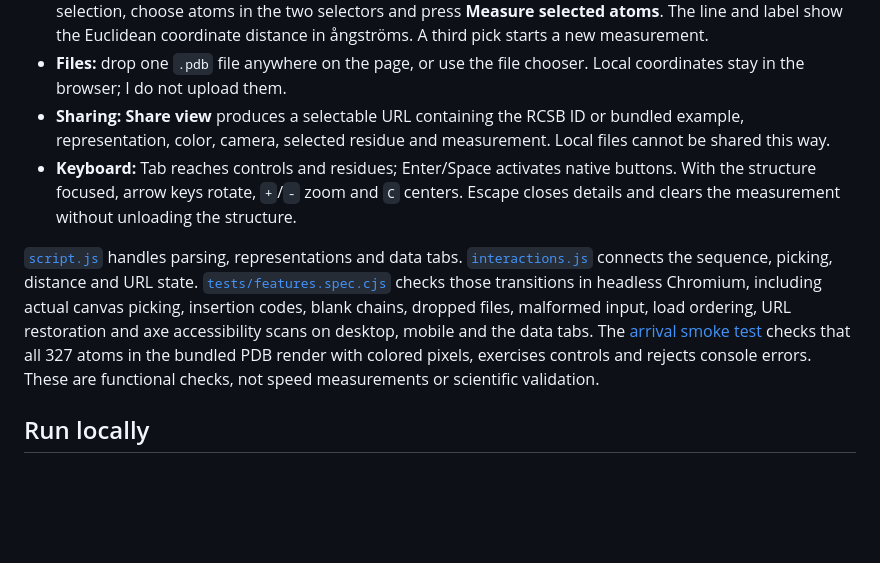
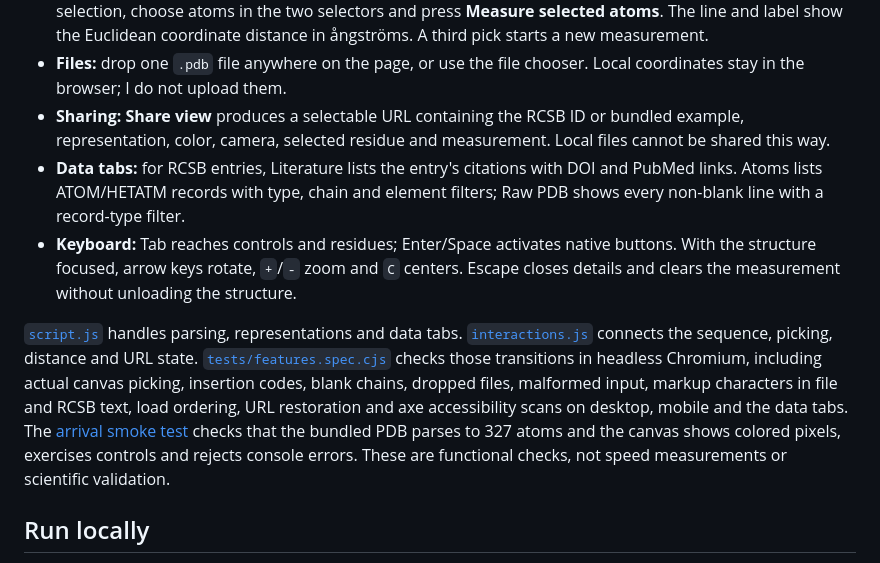
Before and after one commit to mottopanikeiku/pdbview, a Markdown page: README.md, the part around the change. GitHub-like rendering; blank space fills up the shorter version.

Commit message:
Describe the data tabs and state what the smoke test checks
The smoke test asserts 327 parsed atoms and more than 100 colored
pixels, not that every atom renders. The Literature, Atoms and Raw PDB
tabs were not described at all.

```diff
--- a/README.md
+++ b/README.md
@@ -13,9 +13,10 @@ I built a browser PDB viewer on [3Dmol.js](https://3dmol.org/) to inspect a stru
 - **Distance:** turn on **Pick two atoms**, then click two atoms in the structure. For precise or keyboard-only selection, choose atoms in the two selectors and press **Measure selected atoms**. The line and label show the Euclidean coordinate distance in ångströms. A third pick starts a new measurement.
 - **Files:** drop one `.pdb` file anywhere on the page, or use the file chooser. Local coordinates stay in the browser; I do not upload them.
 - **Sharing:** **Share view** produces a selectable URL containing the RCSB ID or bundled example, representation, color, camera, selected residue and measurement. Local files cannot be shared this way.
+- **Data tabs:** for RCSB entries, Literature lists the entry's citations with DOI and PubMed links. Atoms lists ATOM/HETATM records with type, chain and element filters; Raw PDB shows every non-blank line with a record-type filter.
 - **Keyboard:** Tab reaches controls and residues; Enter/Space activates native buttons. With the structure focused, arrow keys rotate, `+`/`-` zoom and `C` centers. Escape closes details and clears the measurement without unloading the structure.
 
-[`script.js`](script.js) handles parsing, representations and data tabs. [`interactions.js`](interactions.js) connects the sequence, picking, distance and URL state. [`tests/features.spec.cjs`](tests/features.spec.cjs) checks those transitions in headless Chromium, including actual canvas picking, insertion codes, blank chains, dropped files, malformed input, load ordering, URL restoration and axe accessibility scans on desktop, mobile and the data tabs. The [arrival smoke test](tests/smoke.spec.cjs) checks that all 327 atoms in the bundled PDB render with colored pixels, exercises controls and rejects console errors. These are functional checks, not speed measurements or scientific validation.
+[`script.js`](script.js) handles parsing, representations and data tabs. [`interactions.js`](interactions.js) connects the sequence, picking, distance and URL state. [`tests/features.spec.cjs`](tests/features.spec.cjs) checks those transitions in headless Chromium, including actual canvas picking, insertion codes, blank chains, dropped files, malformed input, markup characters in file and RCSB text, load ordering, URL restoration and axe accessibility scans on desktop, mobile and the data tabs. The [arrival smoke test](tests/smoke.spec.cjs) checks that the bundled PDB parses to 327 atoms and the canvas shows colored pixels, exercises controls and rejects console errors. These are functional checks, not speed measurements or scientific validation.
 
 ## Run locally
 
```
